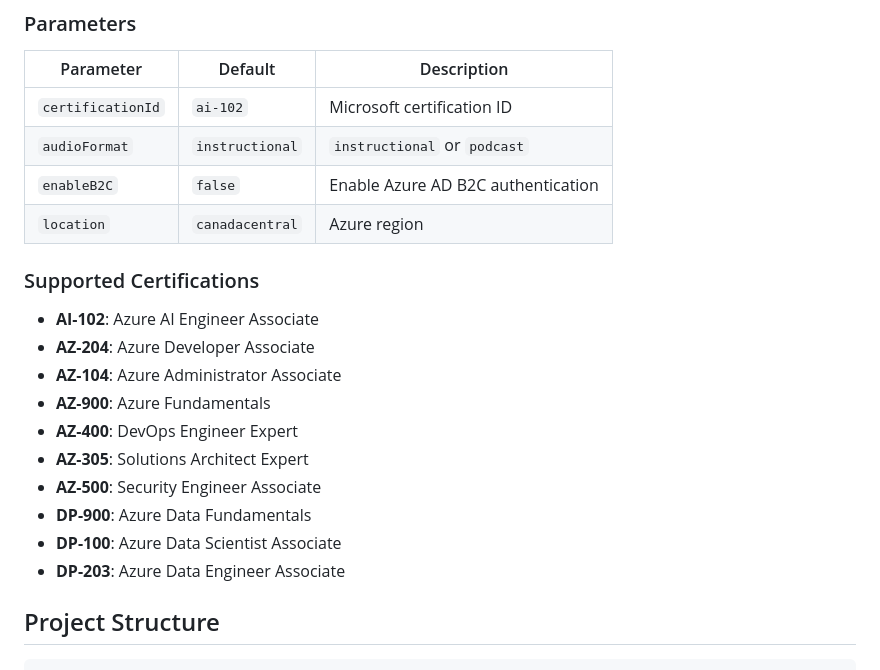
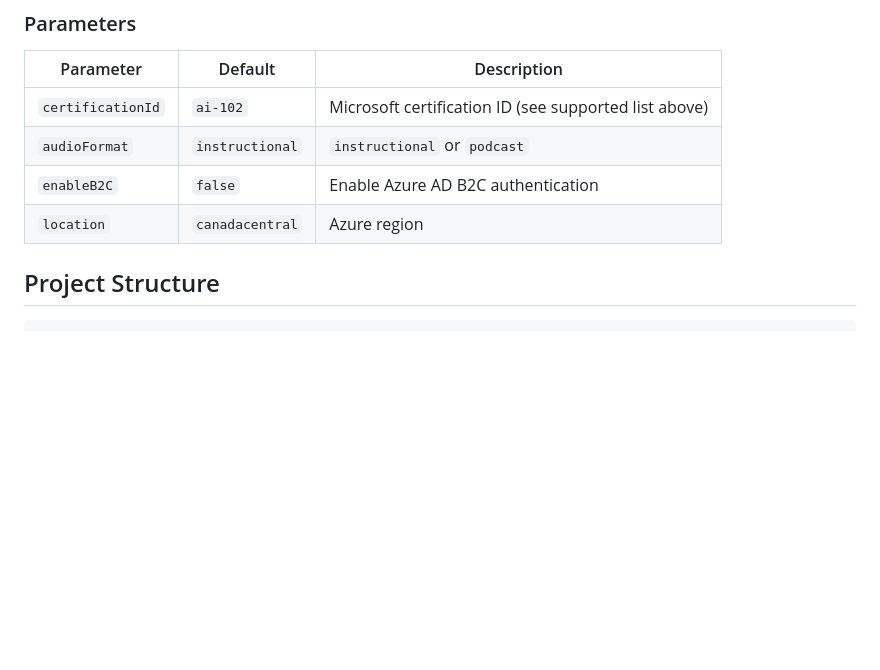
Before and after one commit to matthansen0/certaudio, a Markdown page: README.md, the part around one of its changes. Drawn GitHub-style; blank space fills up the shorter version.

```diff
--- a/README.md
+++ b/README.md
@@ -100,23 +174,10 @@ Run the **Generate Content** workflow to create audio episodes.
 
 | Parameter | Default | Description |
 |-----------|---------|-------------|
-| `certificationId` | `ai-102` | Microsoft certification ID |
+| `certificationId` | `ai-102` | Microsoft certification ID (see supported list above) |
 | `audioFormat` | `instructional` | `instructional` or `podcast` |
 | `enableB2C` | `false` | Enable Azure AD B2C authentication |
 | `location` | `canadacentral` | Azure region |
-
-### Supported Certifications
-
-- **AI-102**: Azure AI Engineer Associate
-- **AZ-204**: Azure Developer Associate
-- **AZ-104**: Azure Administrator Associate
-- **AZ-900**: Azure Fundamentals
-- **AZ-400**: DevOps Engineer Expert
-- **AZ-305**: Solutions Architect Expert
-- **AZ-500**: Security Engineer Associate
-- **DP-900**: Azure Data Fundamentals
-- **DP-100**: Azure Data Scientist Associate
-- **DP-203**: Azure Data Engineer Associate
 
 ## Project Structure
 
```
Also changed, not shown: other parts of README.md (+79 -5 lines).
